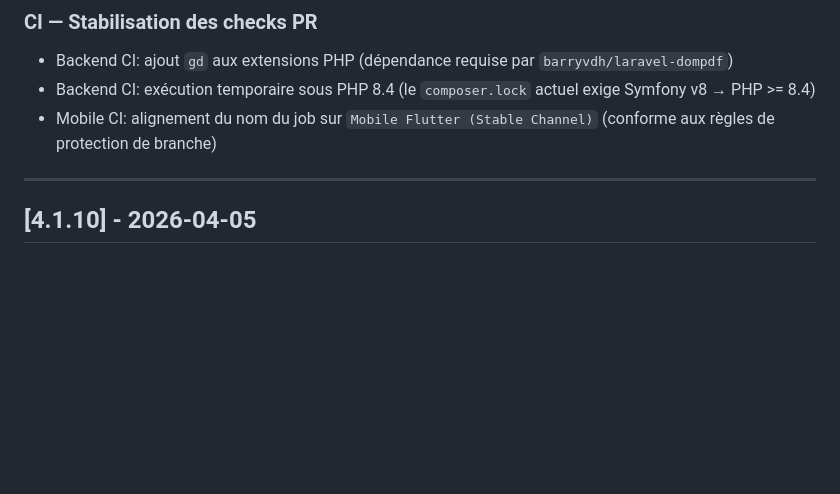
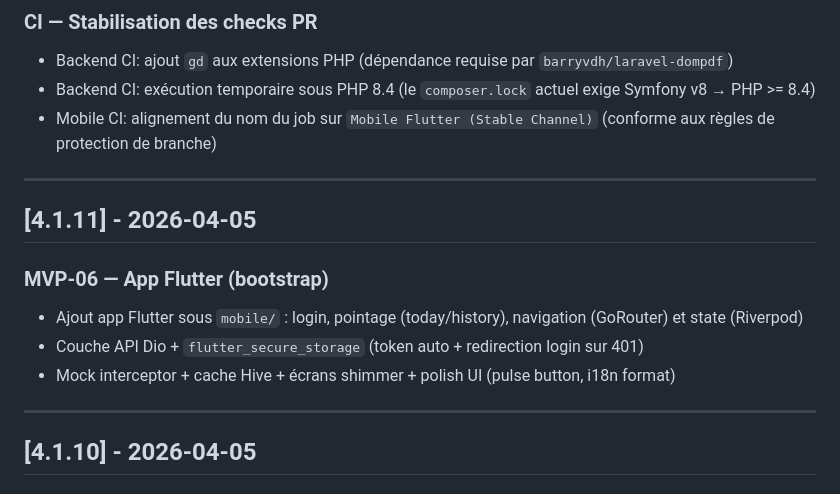
Before and after one commit to kitokoh/gestionemployerBackend, a Markdown page: CHANGELOG.md, the part around the change. Rendered like a GitHub page; blank space fills up the shorter version.

Commit message:
docs(changelog): add MVP-06 flutter entry

```diff
--- a/CHANGELOG.md
+++ b/CHANGELOG.md
@@ -89,6 +89,15 @@ CODE_VERSION     = Version release applicative (git tag)
 - Backend CI: ajout `gd` aux extensions PHP (dépendance requise par `barryvdh/laravel-dompdf`)
 - Backend CI: exécution temporaire sous PHP 8.4 (le `composer.lock` actuel exige Symfony v8 → PHP >= 8.4)
 - Mobile CI: alignement du nom du job sur `Mobile Flutter (Stable Channel)` (conforme aux règles de protection de branche)
+
+---
+
+## [4.1.11] - 2026-04-05
+### MVP-06 — App Flutter (bootstrap)
+
+- Ajout app Flutter sous `mobile/` : login, pointage (today/history), navigation (GoRouter) et state (Riverpod)
+- Couche API Dio + `flutter_secure_storage` (token auto + redirection login sur 401)
+- Mock interceptor + cache Hive + écrans shimmer + polish UI (pulse button, i18n format)
 
 ---
 
```
